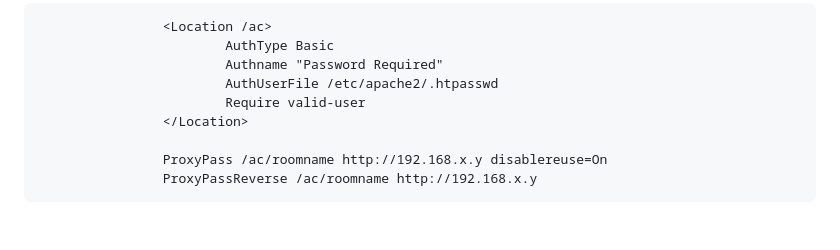
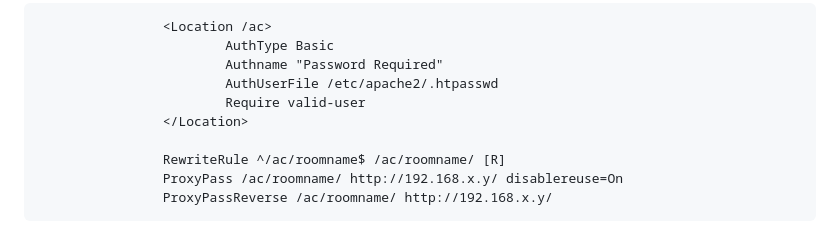
Before and after one commit to jaisor/mitsubishi_ac_wifi_controller, a Markdown page: README.md, the part around the change. GitHub-like rendering.

````diff
--- a/README.md
+++ b/README.md
@@ -101,6 +101,7 @@ Example configuration for exposing a local network device via Apache proxy. Stro
                         Require valid-user
                 </Location>
 
-                ProxyPass /ac/roomname http://192.168.x.y disablereuse=On
-                ProxyPassReverse /ac/roomname http://192.168.x.y
+                RewriteRule ^/ac/roomname$ /ac/roomname/ [R]
+                ProxyPass /ac/roomname/ http://192.168.x.y/ disablereuse=On
+                ProxyPassReverse /ac/roomname/ http://192.168.x.y/
 ```
````
